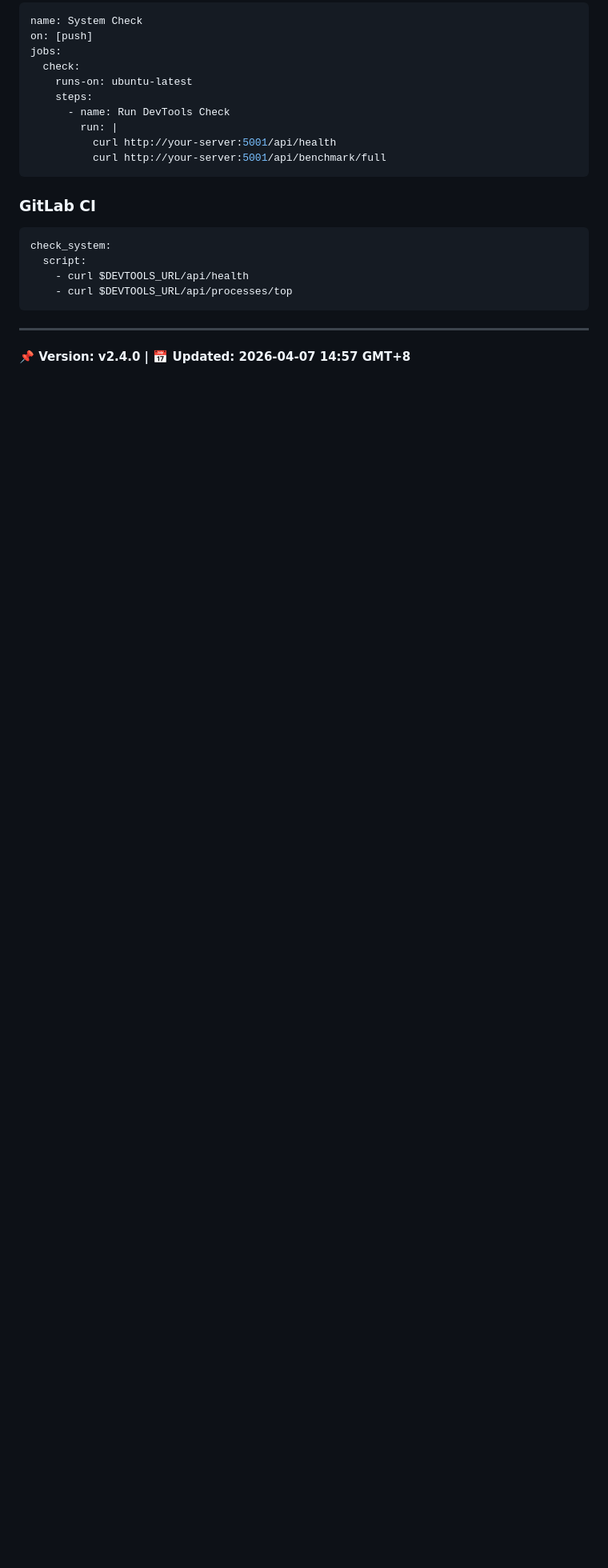
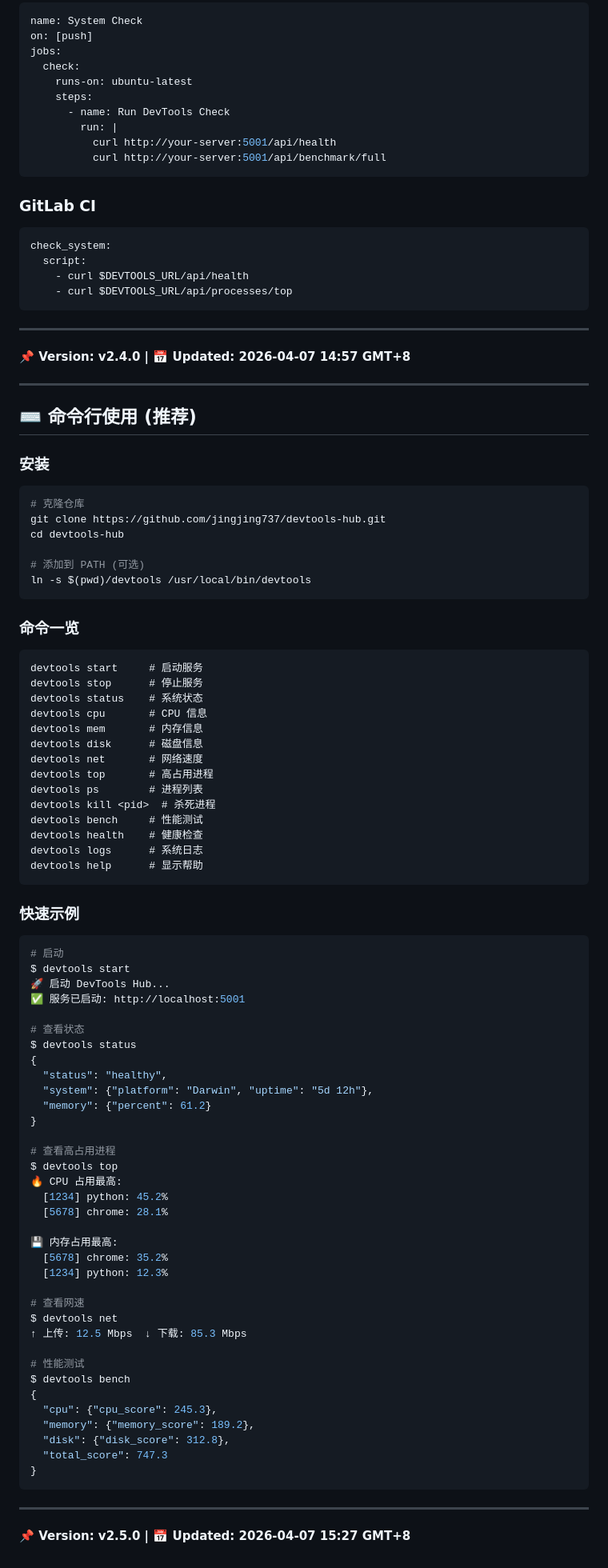
Before and after one commit to jingjing737/devtools-hub, a Markdown page: README.md, the part around one of its changes. Shown at 80% size. GitHub-like rendering; blank space fills up the shorter version.

Commit message:
v2.5.0: Add CLI commands

````diff
--- a/README.md
+++ b/README.md
@@ -543,3 +544,78 @@ check_system:
 ---
 
 **📌 Version: v2.4.0 | 📅 Updated: 2026-04-07 14:57 GMT+8**
+
+---
+
+## ⌨️ 命令行使用 (推荐)
+
+### 安装
+```bash
+# 克隆仓库
+git clone https://github.com/jingjing737/devtools-hub.git
+cd devtools-hub
+
+# 添加到 PATH (可选)
+ln -s $(pwd)/devtools /usr/local/bin/devtools
+```
+
+### 命令一览
+```
+devtools start     # 启动服务
+devtools stop      # 停止服务
+devtools status    # 系统状态
+devtools cpu       # CPU 信息
+devtools mem       # 内存信息
+devtools disk      # 磁盘信息
+devtools net       # 网络速度
+devtools top       # 高占用进程
+devtools ps        # 进程列表
+devtools kill <pid>  # 杀死进程
+devtools bench     # 性能测试
+devtools health    # 健康检查
+devtools logs      # 系统日志
+devtools help      # 显示帮助
+```
+
+### 快速示例
+```bash
+# 启动
+$ devtools start
+🚀 启动 DevTools Hub...
+✅ 服务已启动: http://localhost:5001
+
+# 查看状态
+$ devtools status
+{
+  "status": "healthy",
+  "system": {"platform": "Darwin", "uptime": "5d 12h"},
+  "memory": {"percent": 61.2}
+}
+
+# 查看高占用进程
+$ devtools top
+🔥 CPU 占用最高:
+  [1234] python: 45.2%
+  [5678] chrome: 28.1%
+
+💾 内存占用最高:
+  [5678] chrome: 35.2%
+  [1234] python: 12.3%
+
+# 查看网速
+$ devtools net
+↑ 上传: 12.5 Mbps  ↓ 下载: 85.3 Mbps
+
+# 性能测试
+$ devtools bench
+{
+  "cpu": {"cpu_score": 245.3},
+  "memory": {"memory_score": 189.2},
+  "disk": {"disk_score": 312.8},
+  "total_score": 747.3
+}
+```
+
+---
+
+**📌 Version: v2.5.0 | 📅 Updated: 2026-04-07 15:27 GMT+8**
````
Also changed, not shown: other parts of README.md (+1 -0 lines).
